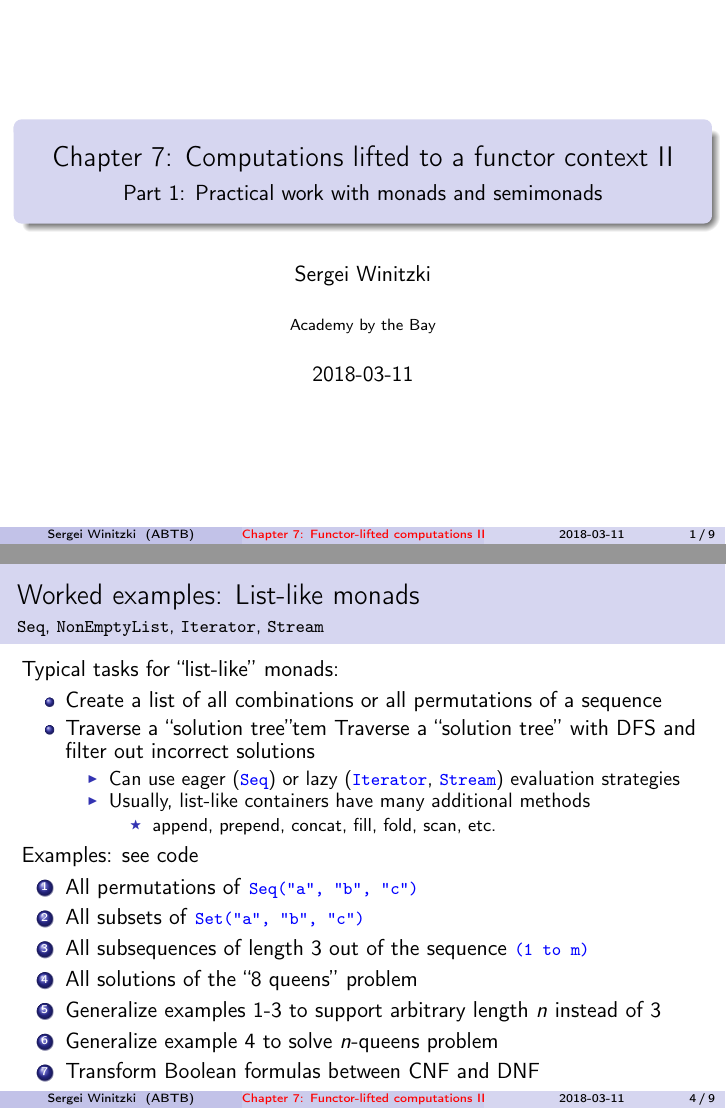
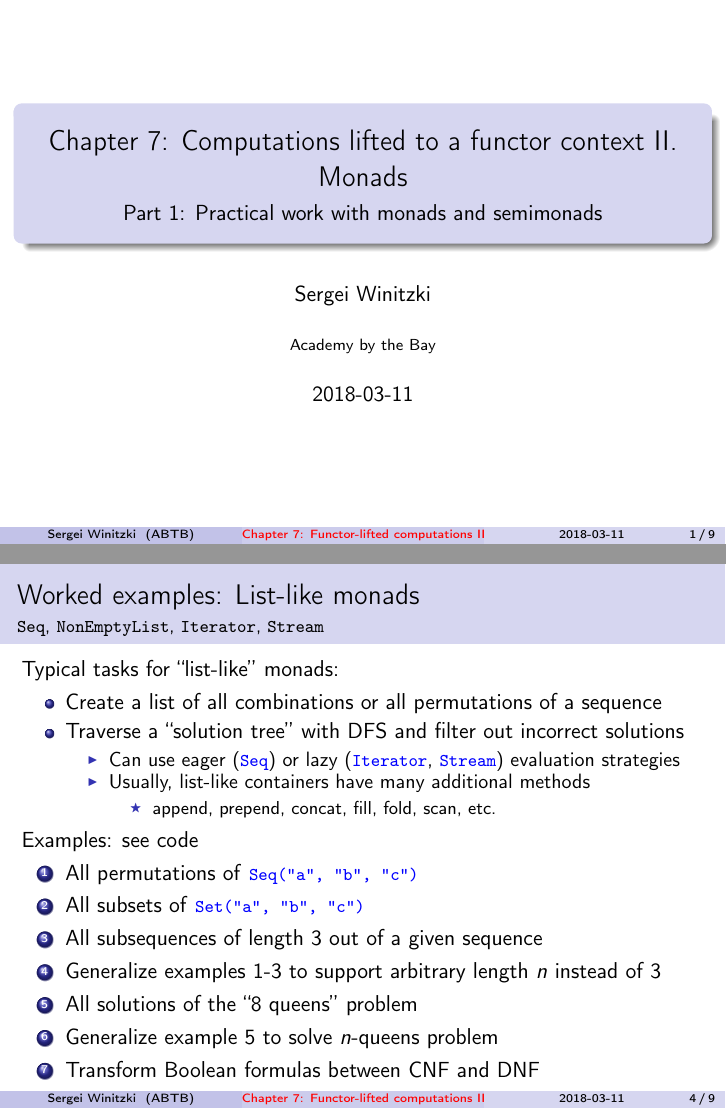
Before and after one commit to winitzki/talks, LaTeX slides (ftt-fp/07-monads-part1.tex): pages 1 and 4 of 9, joined at a grey line. Compiled offline with pdfLaTeX.

Commit message:
minor corrections

```diff
--- a/ftt-fp/07-monads-part1.tex
+++ b/ftt-fp/07-monads-part1.tex
@@ -1,7 +1,5 @@
-\batchmode
-\makeatletter
-\def\input@path{{/Users/sergei.winitzki/Code/talks/ftt-fp/}}
-\makeatother
+%% LyX 2.2.0 created this file.  For more info, see http://www.lyx.org/.
+%% Do not edit unless you really know what you are doing.
 \documentclass[english]{beamer}
 \usepackage[T1]{fontenc}
 \usepackage[latin9]{inputenc}
@@ -48,7 +46,7 @@
 %%%%%%%%%%%%%%%%%%%%%%%%%%%%%% User specified LaTeX commands.
 \usetheme[secheader]{Boadilla}
 \usecolortheme{seahorse}
-\title[Chapter 7: Functor-lifted computations II]{Chapter 7: Computations lifted to a functor context II}
+\title[Chapter 7: Functor-lifted computations II]{Chapter 7: Computations lifted to a functor context II. Monads}
 \subtitle{Part 1: Practical work with monads and semimonads}
 \author{Sergei Winitzki}
 \date{2018-03-11}
@@ -230,7 +228,7 @@ $F^{A}\equiv\left(A\Rightarrow\text{Int}\right)\Rightarrow\text{Int}$
 Typical tasks for ``list-like'' monads:
 \begin{itemize}
 \item Create a list of all combinations or all permutations of a sequence
-\item Traverse a ``solution tree''tem Traverse a ``solution tree'' with DFS and filter out incorrect solutions
+\item Traverse a ``solution tree'' with DFS and filter out incorrect solutions
 \begin{itemize}
 \item Can use eager (\texttt{\textcolor{blue}{\footnotesize{}Seq}}) or lazy
 (\texttt{\textcolor{blue}{\footnotesize{}Iterator}}, \texttt{\textcolor{blue}{\footnotesize{}Stream}})
@@ -247,12 +245,11 @@ Examples: see code
 \textquotedbl{}b\textquotedbl{}, \textquotedbl{}c\textquotedbl{})}}
 \item All subsets of \texttt{\textcolor{blue}{\footnotesize{}Set(\textquotedbl{}a\textquotedbl{},
 \textquotedbl{}b\textquotedbl{}, \textquotedbl{}c\textquotedbl{})}}
-\item All subsequences of length 3 out of the sequence \texttt{\textcolor{blue}{\footnotesize{}(1
-to m)}}
-\item All solutions of the ``8 queens'' problem
+\item All subsequences of length 3 out of a given sequence
 \item Generalize examples 1-3 to support arbitrary length $n$ instead of
 3
-\item Generalize example 4 to solve $n$-queens problem
+\item All solutions of the ``8 queens'' problem
+\item Generalize example 5 to solve $n$-queens problem
 \item Transform Boolean formulas between CNF and DNF
 \end{enumerate}
 \end{frame}
```
Also changed, not shown: ftt-fp/07-monads-part1.pdf, 2 other files.
